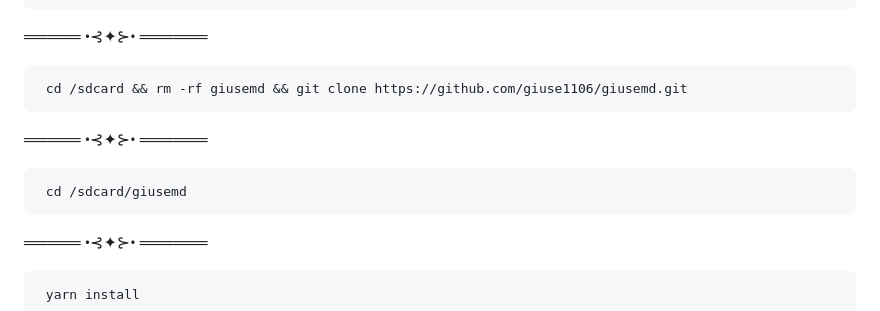
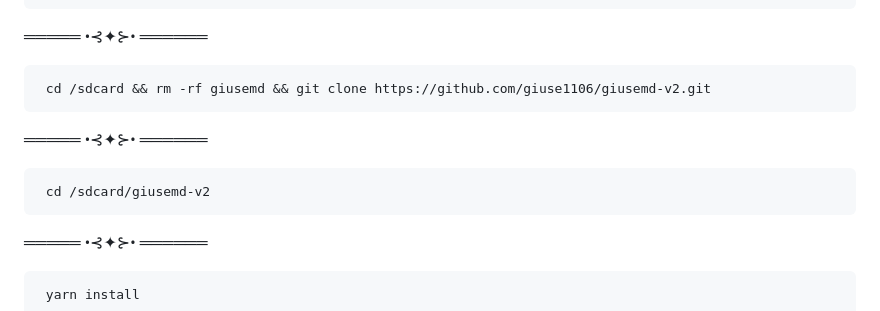
Before and after one commit to giuse1106/GiuseMD-V2, a Markdown page: README.md, the part around the change printed below. Rendered like a GitHub page.

````diff
--- a/README.md
+++ b/README.md
@@ -48,11 +48,11 @@ pkg upgrade -y && pkg update -y
 ```
 ═════ •⊰✦⊱• ══════
 ```
- cd /sdcard && rm -rf giusemd && git clone https://github.com/giuse1106/giusemd.git
+ cd /sdcard && rm -rf giusemd && git clone https://github.com/giuse1106/giusemd-v2.git
 ```
 ═════ •⊰✦⊱• ══════
 ```
- cd /sdcard/giusemd
+ cd /sdcard/giusemd-v2
 ```
 ═════ •⊰✦⊱• ══════
 ```
````
Also changed, not shown: other parts of README.md (+1 -1 lines).
